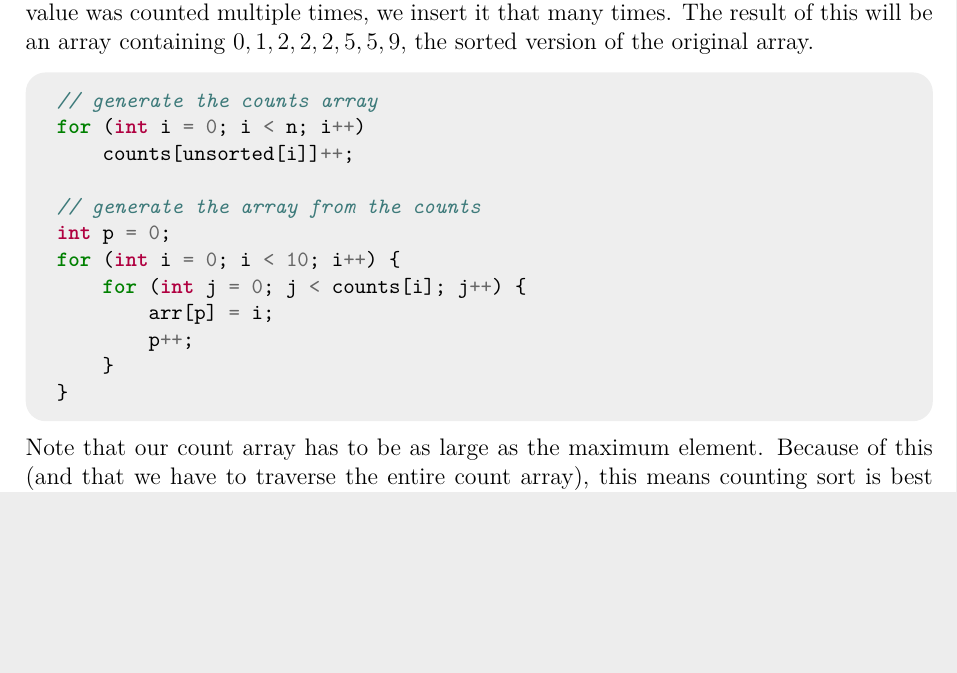
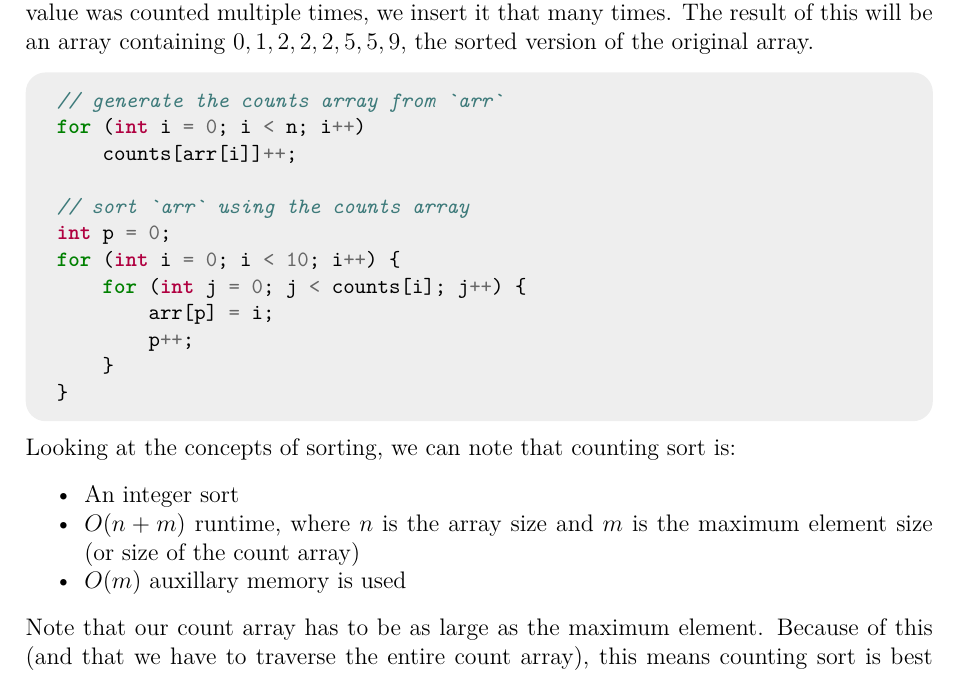
Before and after one commit to JarateKing/Competitive-Programming-Textbook, a LaTeX document (main.tex, which reads chapters/foundational-algorithms.tex): part of page 30 of 49, cut so that both start at the same text, the shorter picture padded with empty space. Compiled offline with pdfLaTeX.

Commit message:
added concepts about counting sort

```diff
--- a/chapters/foundational-algorithms.tex
+++ b/chapters/foundational-algorithms.tex
@@ -46,6 +46,13 @@ The next step is to create a new sorted array, once we know the counts of each v
 
 \inputcpp{code/algorithms/counting_sort.cpp}
 
+Looking at the concepts of sorting, we can note that counting sort is:
+\begin{itemize}
+\item An integer sort
+\item $O(n+m)$ runtime, where $n$ is the array size and $m$ is the maximum element size (or size of the count array)
+\item $O(m)$ auxillary memory is used
+\end{itemize}
+
 Note that our count array has to be as large as the maximum element. Because of this (and that we have to traverse the entire count array), this means counting sort is best suited for when the range of valid elements is very small. A huge amount of one-digit numbers is a great example of where counting sort does well (and was chosen as the example here for that reason). When our elements are potentially very large, counting sort is not very well suited.
 
 \subsubsection{Cycle Sort}
```
Also changed, not shown: code/algorithms/counting_sort.cpp (+3 -3 lines).
